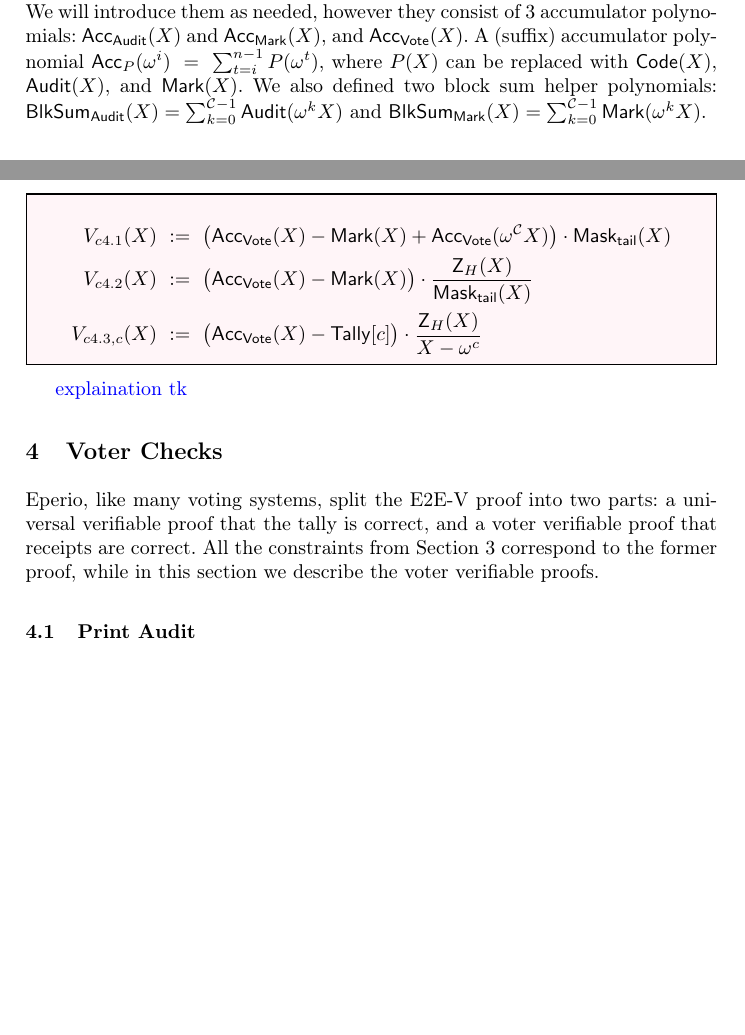
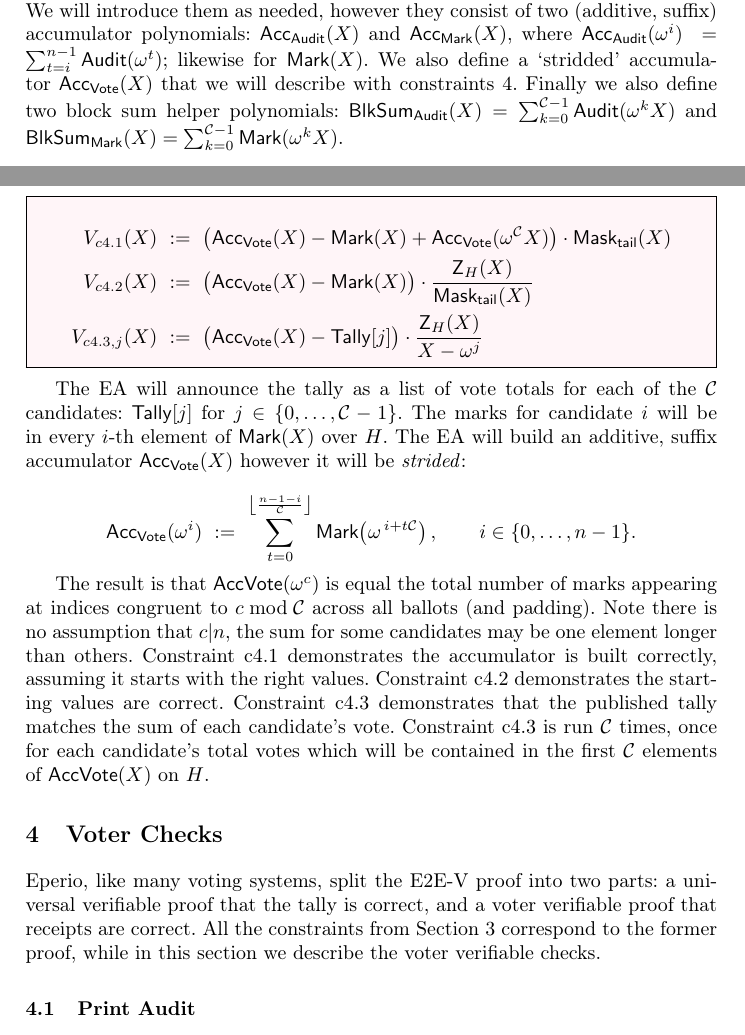
Before and after one commit to MadibaGroup/2025-Zeeperio, a LaTeX thesis (paper/main.tex, which reads paper/sections/body.tex): two parts of pages 8 and 10 of 13, joined at a grey line, cut so that both start at the same text, the shorter picture padded with empty space. Compiled offline with pdfLaTeX.

Commit message:
section 3 done, section 4 penciled in

```diff
--- a/paper/sections/body.tex
+++ b/paper/sections/body.tex
@@ -107,7 +107,7 @@ Zeeperio uses several public helper polynomials that depend only on the election
 
 The Eperio tables for an election consist of three (padded) columns which will be encoded into polynomials evaluated over $H$. We call the polynomials $\mathsf{Code}(X)$, $\mathsf{Audit}(X)$, and $\mathsf{Mark}(X)$. How each index maps to a unique ballot ID and candidate is provided as a public template and columns will be sorted by ballot ID and then candidate (see Figure~\ref{fig:eperio}). The final tally is a vector $\mathsf{Tally}[0..\mathcal{C}-1]\in\mathbb{F}_q^{\mathcal{C}}$.
 
-Across all the constraints, we will use an additional 5 `helper' polynomials. We will introduce them as needed, however they consist of 3 accumulator polynomials: $\mathsf{Acc}_{\mathsf{Audit}}(X)$ and $\mathsf{Acc}_{\mathsf{Mark}}(X)$, and $\mathsf{Acc}_{\mathsf{Vote}}(X)$. A (suffix) accumulator polynomial $\mathsf{Acc}_{P}(\omega^{i}) \;=\; \sum_{t=i}^{n-1} P(\omega^{t})$, where $P(X)$ can be replaced with $\mathsf{Code}(X)$, $\mathsf{Audit}(X)$, and $\mathsf{Mark}(X)$. We also defined two block sum helper polynomials: $\mathsf{BlkSum}_{\mathsf{Audit}}(X)=\sum_{k=0}^{\mathcal{C}-1}\mathsf{Audit}(\omega^k X)$ and $\mathsf{BlkSum}_{\mathsf{Mark}}(X)=\sum_{k=0}^{\mathcal{C}-1}\mathsf{Mark}(\omega^k X)$.
+Across all the constraints, we will use an additional 5 `helper' polynomials. We will introduce them as needed, however they consist of two (additive, suffix) accumulator polynomials: $\mathsf{Acc}_{\mathsf{Audit}}(X)$ and $\mathsf{Acc}_{\mathsf{Mark}}(X)$, where $\mathsf{Acc}_{\mathsf{Audit}}(\omega^{i}) \;=\; \sum_{t=i}^{n-1} \mathsf{Audit}(\omega^{t})$; likewise for $\mathsf{Mark}(X)$. We also define a `stridded' accumulator $\mathsf{Acc}_{\mathsf{Vote}}(X)$ that we will describe with constraints 4. Finally we also define two block sum helper polynomials: $\mathsf{BlkSum}_{\mathsf{Audit}}(X)=\sum_{k=0}^{\mathcal{C}-1}\mathsf{Audit}(\omega^k X)$ and $\mathsf{BlkSum}_{\mathsf{Mark}}(X)=\sum_{k=0}^{\mathcal{C}-1}\mathsf{Mark}(\omega^k X)$.
 
 %\input{figures/constraints.tex}
 
@@ -180,16 +180,25 @@ A final constraint demonstrates that no ballot is both voted and audited. This i
 \begin{aligned}
 V_{c4.1}(X)\ &:=\ \bigl(\mathsf{Acc}_{\mathsf{Vote}}(X)-\mathsf{Mark}(X)+\mathsf{Acc}_{\mathsf{Vote}}(\omega^{\mathcal{C}}X)\bigr)\cdot \mathsf{Mask}_{\mathsf{tail}}(X) \\
 V_{c4.2}(X)\ &:=\ \bigl(\mathsf{Acc}_{\mathsf{Vote}}(X)-\mathsf{Mark}(X)\bigr)\cdot \frac{\mathsf{Z}_H(X)}{\mathsf{Mask}_{\mathsf{tail}}(X)}\\
-V_{c4.3,c}(X)\ &:=\ \bigl(\mathsf{Acc}_{\mathsf{Vote}}(X)-\mathsf{Tally}[c]\bigr)\cdot \frac{\mathsf{Z}_H(X)}{X-\omega^{c}}
+V_{c4.3,j}(X)\ &:=\ \bigl(\mathsf{Acc}_{\mathsf{Vote}}(X)-\mathsf{Tally}[j]\bigr)\cdot \frac{\mathsf{Z}_H(X)}{X-\omega^{j}}
 \end{aligned}
 \]
 \end{mdframed}
 
-\textblue{explaination tk}
+The EA will announce the tally as a list of vote totals for each of the $\mathcal{C}$ candidates: $\mathsf{Tally}[j]$ for $j\in\{0,\ldots,\mathcal{C}-1\}$. The marks for candidate $i$ will be in every $i$-th element of $\mathsf{Mark}(X)$ over $H$. The EA will build an additive, suffix accumulator $\mathsf{Acc}_{\mathsf{Vote}}(X)$ however it will be \textit{strided}:
+
+$$
+\mathsf{Acc}_{\mathsf{Vote}}(\omega^i)\ :=\ \sum_{t=0}^{\left\lfloor\frac{n-1-i}{\mathcal{C}}\right\rfloor}\mathsf{Mark}\!\left(\omega^{\,i+t\mathcal{C}}\right),
+\qquad i\in\{0,\ldots,n-1\}.
+$$
+
+The result is that $\mathsf{Acc}{\mathsf{Vote}}(\omega^c)$ is equal the total number of marks appearing at indices congruent to $c \bmod \mathcal{C}$ across all ballots (and padding). Note there is no assumption that $c | n$, the sum for some candidates may be one element longer than others. Constraint c4.1 demonstrates the accumulator is built correctly, assuming it starts with the right values. Constraint c4.2 demonstrates the starting values are correct. Constraint c4.3 demonstrates that the published tally matches the sum of each candidate's vote. Constraint c4.3 is run $\mathcal{C}$ times, once for each candidate's total votes which will be contained in the first $\mathcal{C}$ elements of  $\mathsf{Acc}{\mathsf{Vote}}(X)$ on $H$.
+
+% = = = = = = = = = = = = = = = = = %
 
 \section{Voter Checks}
 
-Eperio, like many voting systems, split the E2E-V proof into two parts: a universal verifiable proof that the tally is correct, and a voter verifiable proof that receipts are correct. All the constraints from Section~\ref{sec:constraints} correspond to the former proof, while in this section we describe the voter verifiable proofs.
+Eperio, like many voting systems, split the E2E-V proof into two parts: a universal verifiable proof that the tally is correct, and a voter verifiable proof that receipts are correct. All the constraints from Section~\ref{sec:constraints} correspond to the former proof, while in this section we describe the voter verifiable checks.
 
 \subsection{Print Audit}
 \label{sec:print}
```
Also changed, not shown: paper/main.pdf.
